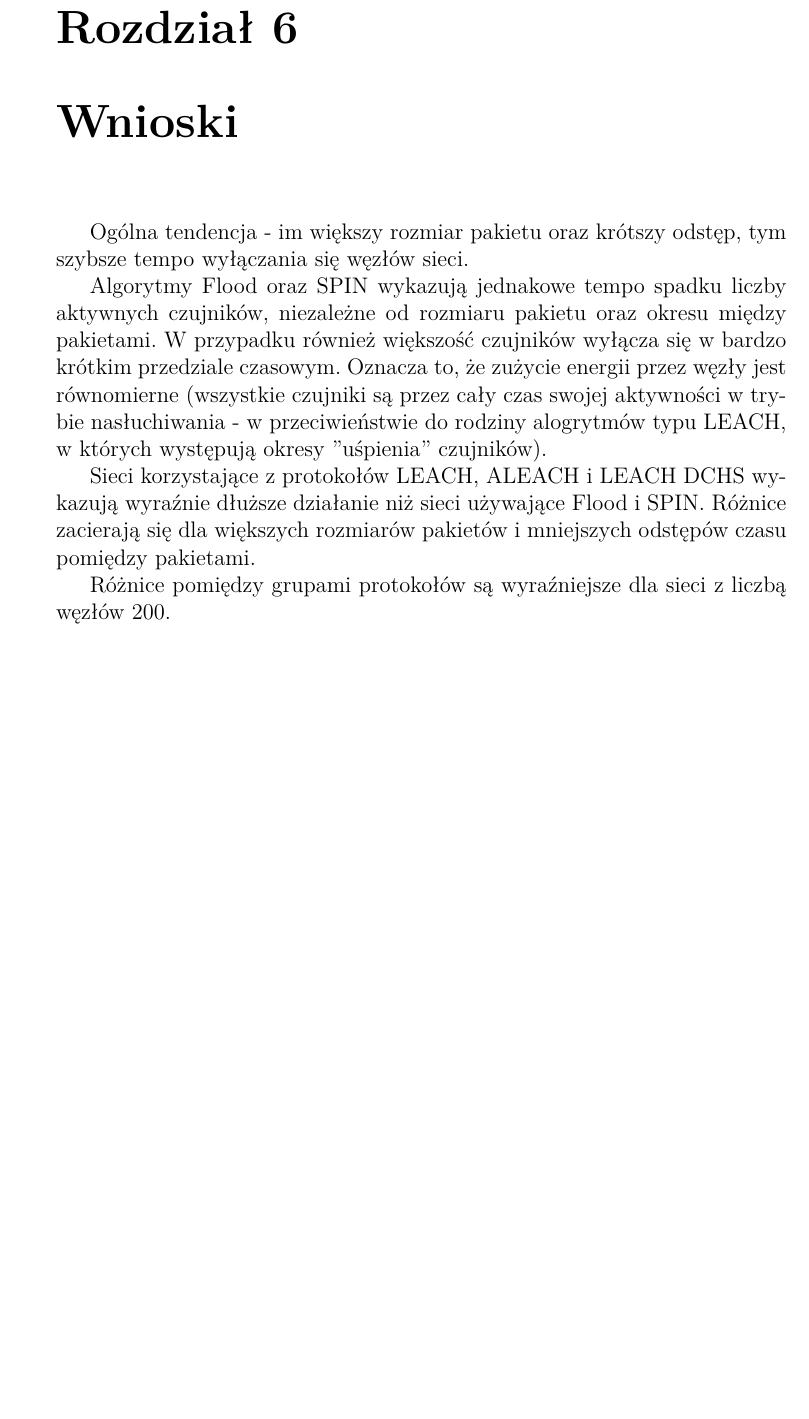
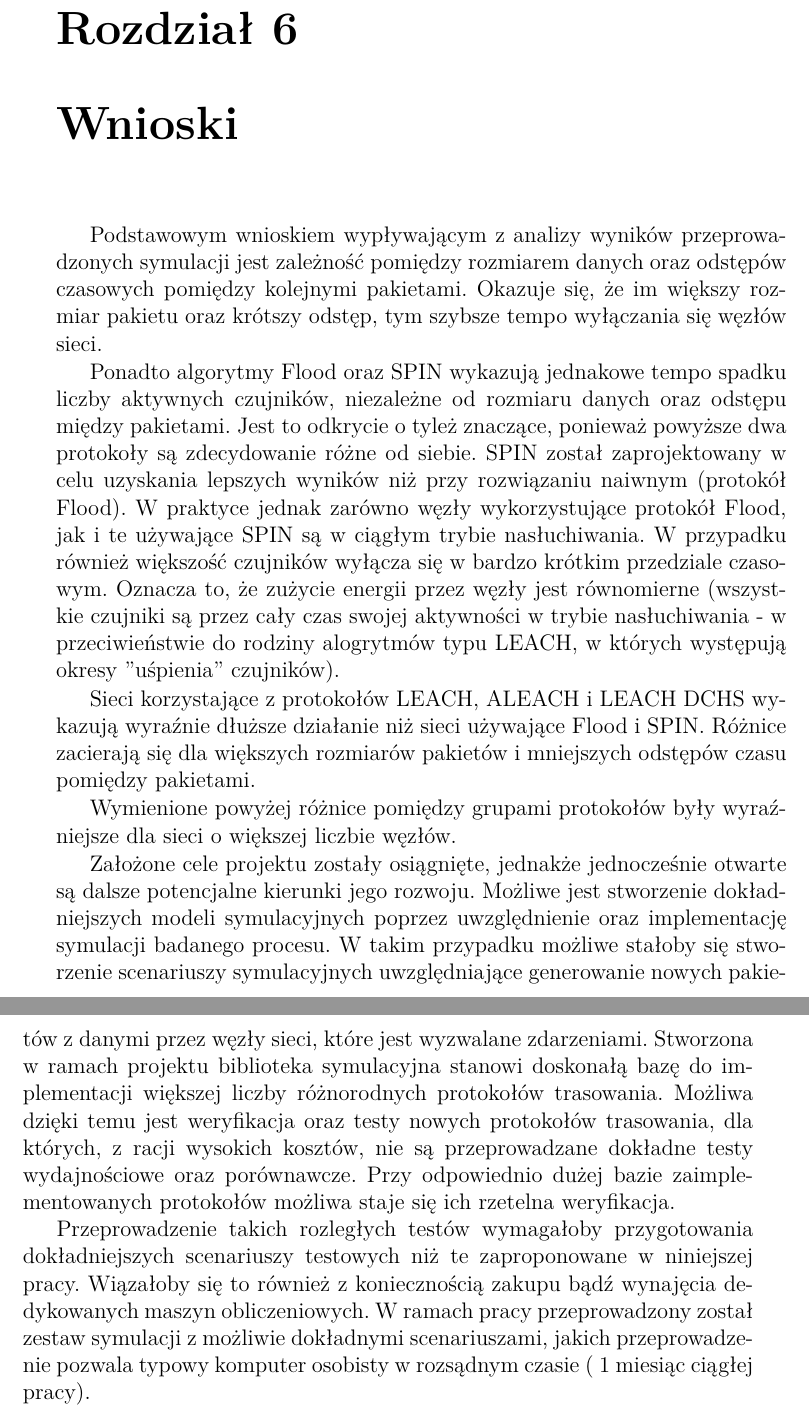
Before and after one commit to Blackstaff/master-thesis, a LaTeX thesis (praca_dyplomowa.tex, which reads chapters/wnioski.tex): part of page 49 of 53 before the commit and two parts of pages 49 and 50 of 53 after it, the two joined at a grey line, cut so that both start at the same text, the shorter picture padded with empty space. Compiled offline with XeLaTeX.

Commit message:
Aktualizacja wniosków

```diff
--- a/chapters/wnioski.tex
+++ b/chapters/wnioski.tex
@@ -1,10 +1,16 @@
 \chapter{Wnioski}
 
-Ogólna tendencja - im większy rozmiar pakietu oraz krótszy odstęp, tym  szybsze tempo wyłączania się węzłów sieci.
+Podstawowym wnioskiem wypływającym z analizy wyników przeprowadzonych symulacji jest zależność pomiędzy rozmiarem danych oraz odstępów czasowych pomiędzy kolejnymi pakietami. Okazuje się, że im większy rozmiar pakietu oraz krótszy odstęp, tym  szybsze tempo wyłączania się węzłów sieci.
 
-Algorytmy Flood oraz SPIN wykazują jednakowe tempo spadku liczby aktywnych czujników, niezależne od rozmiaru pakietu oraz okresu między pakietami. W przypadku również większość czujników wyłącza się w bardzo krótkim przedziale czasowym. Oznacza to, że zużycie energii przez węzły jest równomierne (wszystkie czujniki są przez cały czas swojej aktywności w trybie nasłuchiwania - w przeciwieństwie do rodziny alogrytmów typu LEACH, w których występują okresy ''uśpienia'' czujników).
+Ponadto algorytmy Flood oraz SPIN wykazują jednakowe tempo spadku liczby aktywnych czujników, niezależne od rozmiaru danych oraz odstępu między pakietami. Jest to odkrycie o tyleż znaczące, ponieważ powyższe dwa protokoły są zdecydowanie różne od siebie. SPIN został zaprojektowany w celu uzyskania lepszych wyników niż przy rozwiązaniu naiwnym (protokół Flood). W praktyce jednak zarówno węzły wykorzystujące protokół Flood, jak i te używające SPIN są w ciągłym trybie nasłuchiwania.   W przypadku również większość czujników wyłącza się w bardzo krótkim przedziale czasowym. Oznacza to, że zużycie energii przez węzły jest równomierne (wszystkie czujniki są przez cały czas swojej aktywności w trybie nasłuchiwania - w przeciwieństwie do rodziny alogrytmów typu LEACH, w których występują okresy ''uśpienia'' czujników).
 
 Sieci korzystające z protokołów LEACH, ALEACH i LEACH DCHS wykazują wyraźnie dłuższe działanie niż sieci używające Flood i SPIN.
 Różnice zacierają się dla większych rozmiarów pakietów i mniejszych odstępów czasu pomiędzy pakietami.
 
-Różnice pomiędzy grupami protokołów są wyraźniejsze dla sieci z liczbą węzłów 200.
+Wymienione powyżej różnice pomiędzy grupami protokołów były wyraźniejsze dla sieci o większej liczbie węzłów.
+
+
+Założone cele projektu zostały osiągnięte, jednakże jednocześnie otwarte są dalsze potencjalne kierunki jego rozwoju. Możliwe jest stworzenie dokładniejszych modeli symulacyjnych poprzez uwzględnienie oraz implementację symulacji badanego procesu. W takim przypadku możliwe stałoby się stworzenie scenariuszy symulacyjnych uwzględniające generowanie nowych pakietów z danymi przez węzły sieci, które jest wyzwalane zdarzeniami.
+Stworzona w ramach projektu biblioteka symulacyjna stanowi doskonałą bazę do implementacji większej liczby różnorodnych protokołów trasowania. Możliwa dzięki temu jest weryfikacja oraz testy nowych protokołów trasowania, dla których, z racji wysokich kosztów, nie są przeprowadzane dokładne testy wydajnościowe oraz porównawcze. Przy odpowiednio dużej bazie zaimplementowanych protokołów możliwa staje się ich rzetelna weryfikacja.
+
+Przeprowadzenie takich rozległych testów wymagałoby przygotowania dokładniejszych scenariuszy testowych niż te zaproponowane w niniejszej pracy. Wiązałoby się to również z koniecznością zakupu bądź wynajęcia dedykowanych maszyn obliczeniowych. W ramach pracy przeprowadzony został zestaw symulacji z możliwie dokładnymi scenariuszami, jakich przeprowadzenie pozwala typowy komputer osobisty w rozsądnym czasie (~1 miesiąc ciągłej pracy).
```
